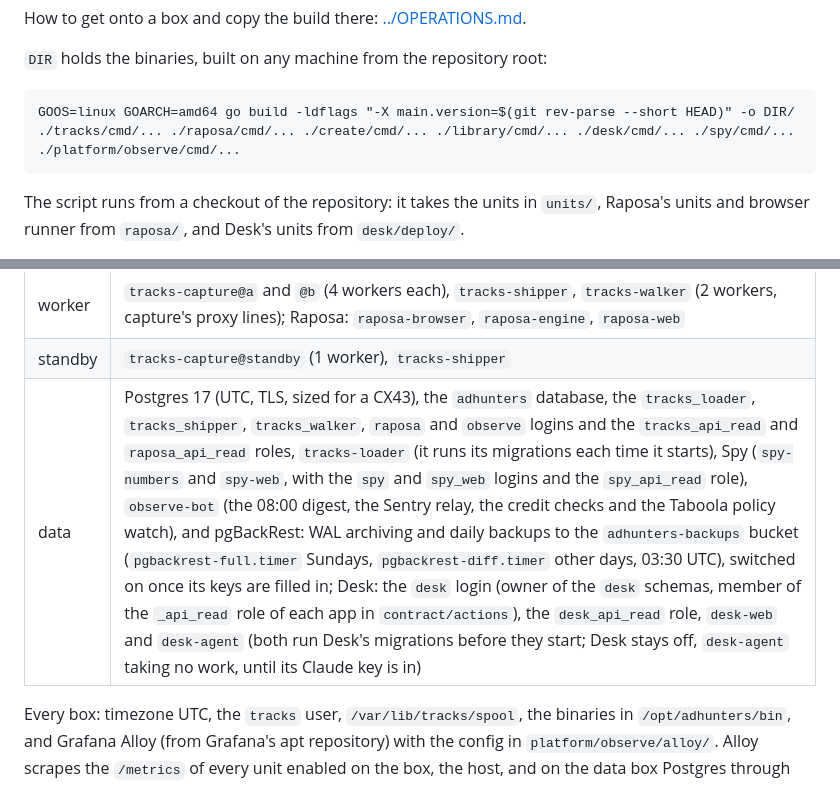
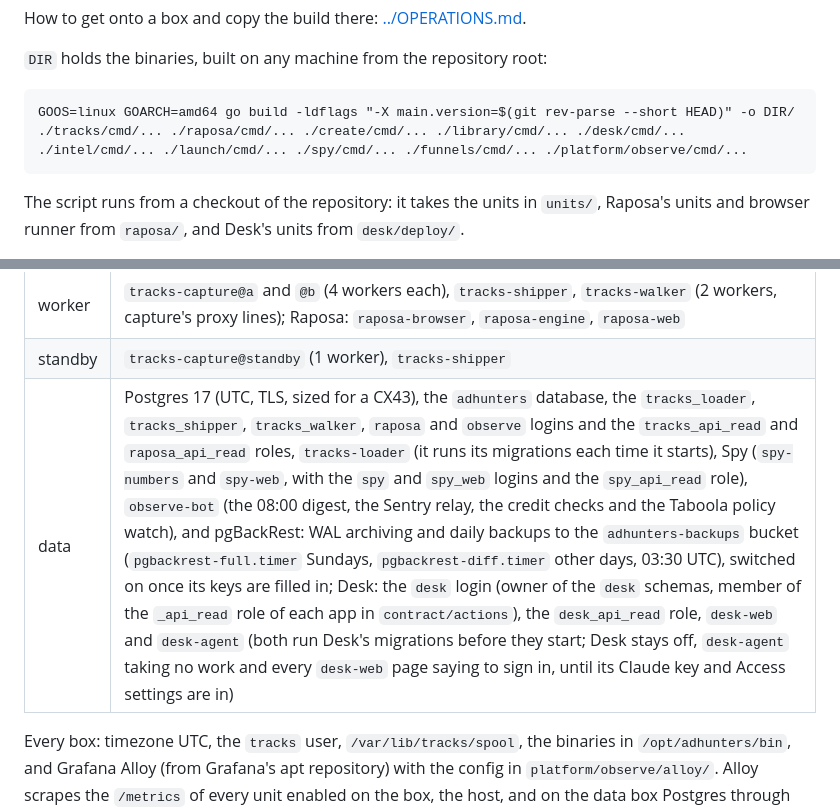
Before and after one commit to Raposa-Industries/adhunters, a Markdown page: platform/servers/README.md, 2 parts joined by grey strips. GitHub-like rendering.

Commit message:
servers README: the build line lists every app setup.sh installs; Desk is off until its key and Access settings are in
Co-Authored-By: Claude Opus 5.5 (1M context) <noreply@anthropic.com>
Claude-Session: https://claude.ai/code/session_01SAPtRW9PRLsZC9RNk5JWeB

````diff
--- a/platform/servers/README.md
+++ b/platform/servers/README.md
@@ -13,7 +13,7 @@ How to get onto a box and copy the build there: [../OPERATIONS.md](../OPERATIONS
 `DIR` holds the binaries, built on any machine from the repository root:
 
 ```
-GOOS=linux GOARCH=amd64 go build -ldflags "-X main.version=$(git rev-parse --short HEAD)" -o DIR/ ./tracks/cmd/... ./raposa/cmd/... ./create/cmd/... ./library/cmd/... ./desk/cmd/... ./spy/cmd/... ./platform/observe/cmd/...
+GOOS=linux GOARCH=amd64 go build -ldflags "-X main.version=$(git rev-parse --short HEAD)" -o DIR/ ./tracks/cmd/... ./raposa/cmd/... ./create/cmd/... ./library/cmd/... ./desk/cmd/... ./intel/cmd/... ./launch/cmd/... ./spy/cmd/... ./funnels/cmd/... ./platform/observe/cmd/...
 ```
 
 The script runs from a checkout of the repository: it takes the units in
@@ -30,7 +30,7 @@ with a list of what is still to do.
 |---|---|
 | worker | `tracks-capture@a` and `@b` (4 workers each), `tracks-shipper`, `tracks-walker` (2 workers, capture's proxy lines); Raposa: `raposa-browser`, `raposa-engine`, `raposa-web` |
 | standby | `tracks-capture@standby` (1 worker), `tracks-shipper` |
-| data | Postgres 17 (UTC, TLS, sized for a CX43), the `adhunters` database, the `tracks_loader`, `tracks_shipper`, `tracks_walker`, `raposa` and `observe` logins and the `tracks_api_read` and `raposa_api_read` roles, `tracks-loader` (it runs its migrations each time it starts), Spy (`spy-numbers` and `spy-web`, with the `spy` and `spy_web` logins and the `spy_api_read` role), `observe-bot` (the 08:00 digest, the Sentry relay, the credit checks and the Taboola policy watch), and pgBackRest: WAL archiving and daily backups to the `adhunters-backups` bucket (`pgbackrest-full.timer` Sundays, `pgbackrest-diff.timer` other days, 03:30 UTC), switched on once its keys are filled in; Desk: the `desk` login (owner of the `desk` schemas, member of the `_api_read` role of each app in `contract/actions`), the `desk_api_read` role, `desk-web` and `desk-agent` (both run Desk's migrations before they start; Desk stays off, `desk-agent` taking no work, until its Claude key is in) |
+| data | Postgres 17 (UTC, TLS, sized for a CX43), the `adhunters` database, the `tracks_loader`, `tracks_shipper`, `tracks_walker`, `raposa` and `observe` logins and the `tracks_api_read` and `raposa_api_read` roles, `tracks-loader` (it runs its migrations each time it starts), Spy (`spy-numbers` and `spy-web`, with the `spy` and `spy_web` logins and the `spy_api_read` role), `observe-bot` (the 08:00 digest, the Sentry relay, the credit checks and the Taboola policy watch), and pgBackRest: WAL archiving and daily backups to the `adhunters-backups` bucket (`pgbackrest-full.timer` Sundays, `pgbackrest-diff.timer` other days, 03:30 UTC), switched on once its keys are filled in; Desk: the `desk` login (owner of the `desk` schemas, member of the `_api_read` role of each app in `contract/actions`), the `desk_api_read` role, `desk-web` and `desk-agent` (both run Desk's migrations before they start; Desk stays off, `desk-agent` taking no work and every `desk-web` page saying to sign in, until its Claude key and Access settings are in) |
 
 Every box: timezone UTC, the `tracks` user, `/var/lib/tracks/spool`, the
 binaries in `/opt/adhunters/bin`, and Grafana Alloy (from Grafana's apt
````
